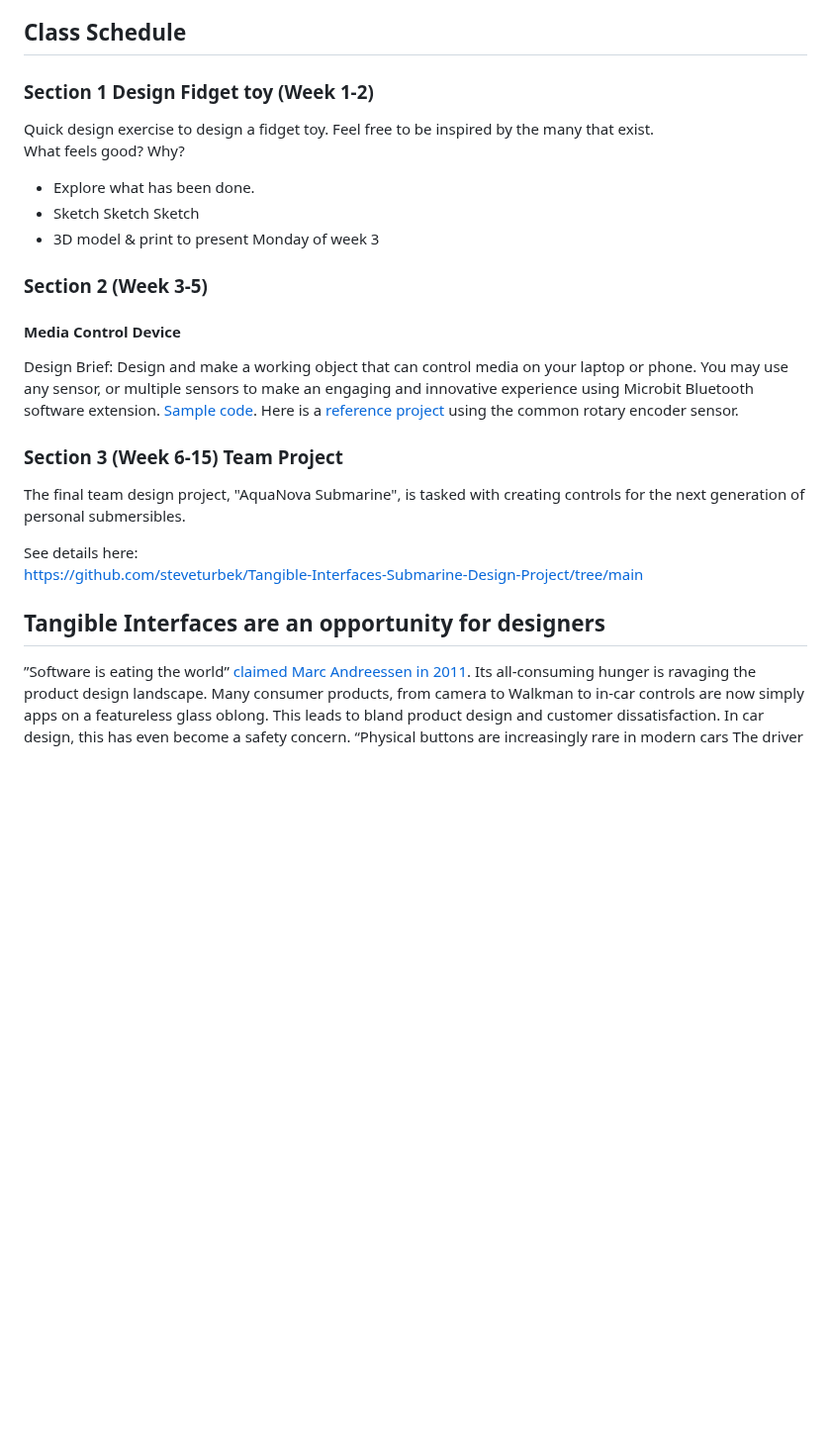
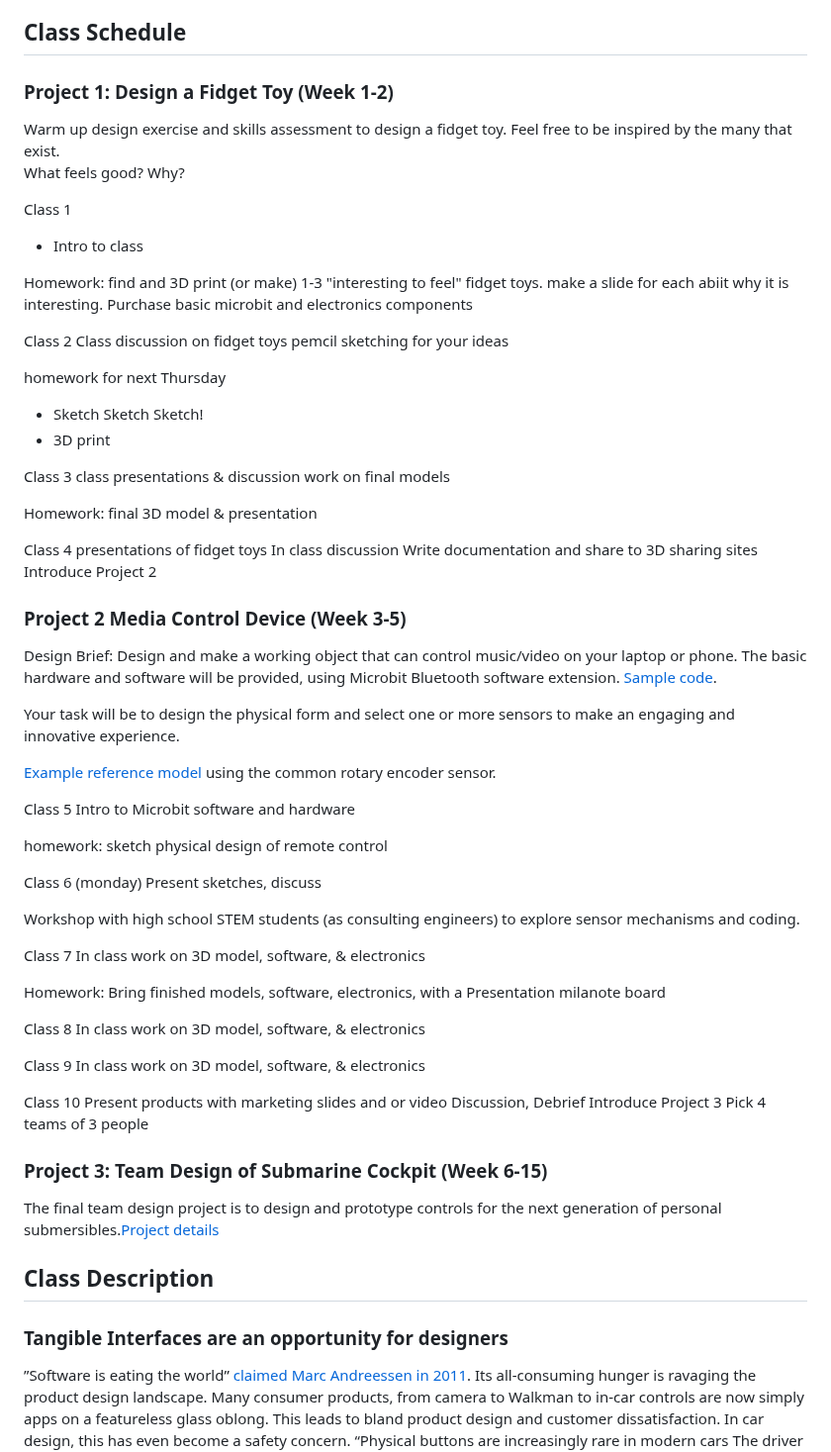
Before and after one commit to steveturbek/turbek.com, a Markdown page: articles/tangible-interfaces-class.md, the part around one of its changes. Shown at 99% size. GitHub-like rendering; blank space fills up the shorter version.

```diff
--- a/articles/tangible-interfaces-class.md
+++ b/articles/tangible-interfaces-class.md
@@ -13,20 +13,47 @@ We will explore the theory and practices of User Experience Design in the contex
 
 ## Class Schedule
 
-### Section 1 Design Fidget toy (Week 1-2)
+### Project 1: Design a Fidget Toy (Week 1-2)
 
-Quick design exercise to design a fidget toy. Feel free to be inspired by the many that exist.
+Warm up design exercise and skills assessment to design a fidget toy.
+Feel free to be inspired by the many that exist.
 What feels good? Why?
 
-- Explore what has been done.
-- Sketch Sketch Sketch
-- 3D model & print to present Monday of week 3
+Class 1
+- Intro to class
 
-### Section 2 (Week 3-5)
+Homework: find and 3D print (or make) 1-3 "interesting to feel" fidget toys. make a slide for each abiit why it is interesting.
+Purchase basic microbit and electronics components
 
-#### Media Control Device
+Class 2
+Class discussion on fidget toys
+pemcil sketching for your ideas
 
-Design Brief: Design and make a working object that can control media on your laptop or phone. You may use any sensor, or multiple sensors to make an engaging and innovative experience using Microbit Bluetooth software extension. [Sample code](https://makecode.microbit.org/_WwdYaeHUVMe6). Here is a [reference project](https://www.thingiverse.com/thing:7057254#google_vignette) using the common rotary encoder sensor.
+homework for next Thursday
+- Sketch Sketch Sketch!
+- 3D print
+
+Class 3
+class presentations & discussion
+work on final models
+
+Homework: final 3D model & presentation
+
+
+
+Class 4
+presentations of fidget toys
+In class discussion
+Write documentation and share to 3D sharing sites
+Introduce Project 2
+
+### Project 2 Media Control Device (Week 3-5)
+
+Design Brief: Design and make a working object that can control music/video on your laptop or phone. The basic hardware and software will be provided, using Microbit Bluetooth software extension. [Sample code](https://makecode.microbit.org/_WwdYaeHUVMe6).
+
+Your task will be to design the physical form and select one or more sensors to make an engaging and innovative experience.
+
+[Example reference model](https://www.thingiverse.com/thing:7057254#google_vignette) using the common rotary encoder sensor.
 
 <!--
 #### "Hacky Bird"
@@ -34,14 +61,41 @@ Design Brief: Design and make a working object that can control media on your la
 Design Brief: design and produce a tangible interface that creatively interprets the video game [Flappy Bird](https://flappybird.io/) in the real world using physical sensors and output, but without a screen. The project will include design, electronics, programming, & prototyping of a ‘works like’ model.
 -->
 
-### Section 3 (Week 6-15) Team Project
+Class 5
+Intro to Microbit software and hardware
 
-The final team design project, "AquaNova Submarine", is tasked with creating controls for the next generation of personal submersibles.
+homework: sketch physical design of remote control
 
-See details here:
-[https://github.com/steveturbek/Tangible-Interfaces-Submarine-Design-Project/tree/main](https://github.com/steveturbek/Tangible-Interfaces-Submarine-Design-Project/tree/main)
+Class 6 (monday)
+Present sketches, discuss
 
-## Tangible Interfaces are an opportunity for designers
+Workshop with high school STEM students (as consulting engineers) to explore sensor mechanisms and coding.
+
+Class 7
+In class work on 3D model, software, & electronics
+
+Homework: Bring finished models, software, electronics, with a Presentation milanote board
+
+
+Class 8
+In class work on 3D model, software, & electronics
+
+Class 9
+In class work on 3D model, software, & electronics
+
+Class 10
+Present products with marketing slides and or video
+Discussion, Debrief
+Introduce Project 3
+Pick 4 teams of 3 people
+
+### Project 3: Team Design of Submarine Cockpit (Week 6-15)
+
+The final team design project is to design and prototype controls for the next generation of personal submersibles.[Project details](https://github.com/steveturbek/Tangible-Interfaces-Submarine-Design-Project/tree/main)
+
+## Class Description
+
+### Tangible Interfaces are an opportunity for designers
 
 ”Software is eating the world” [claimed Marc Andreessen in 2011](https://www.wsj.com/articles/SB10001424053111903480904576512250915629460). Its all-consuming hunger is ravaging the product design landscape. Many consumer products, from camera to Walkman to in-car controls are now simply apps on a featureless glass oblong. This leads to bland product design and customer dissatisfaction. In car design, this has even become a safety concern. “Physical buttons are increasingly rare in modern cars The driver in the worst-performing car control system needs four times longer to perform simple tasks than in the best-performing” [link](https://www.vibilagare.se/english/physical-buttons-outperform-touchscreens-new-cars-test-finds)
 
```
Also changed, not shown: other parts of articles/tangible-interfaces-class.md (+5 -5 lines).
